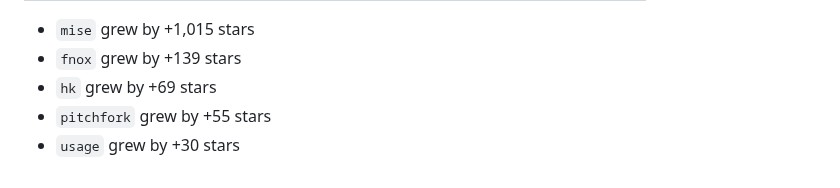
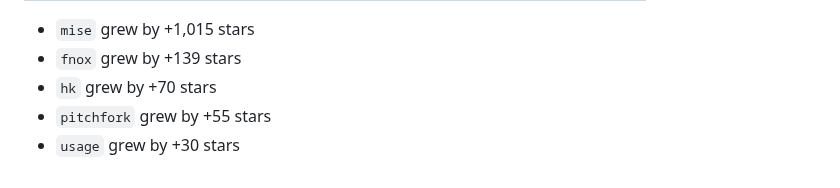
Before and after one commit to jdx/mise-analytics, a Markdown page: README.md, the part around one of its changes. GitHub-like rendering.

```diff
--- a/README.md
+++ b/README.md
@@ -75,7 +75,7 @@ Data window: 2026-03-20 → 2026-04-18 (UTC)
 
 - `mise` grew by +1,015 stars
 - `fnox` grew by +139 stars
-- `hk` grew by +69 stars
+- `hk` grew by +70 stars
 - `pitchfork` grew by +55 stars
 - `usage` grew by +30 stars
 
```
Also changed, not shown: other parts of README.md (+1 -1 lines), charts/mise_brew_rank.png, charts/mise_stats.png, charts/top_repos_stats.png.
